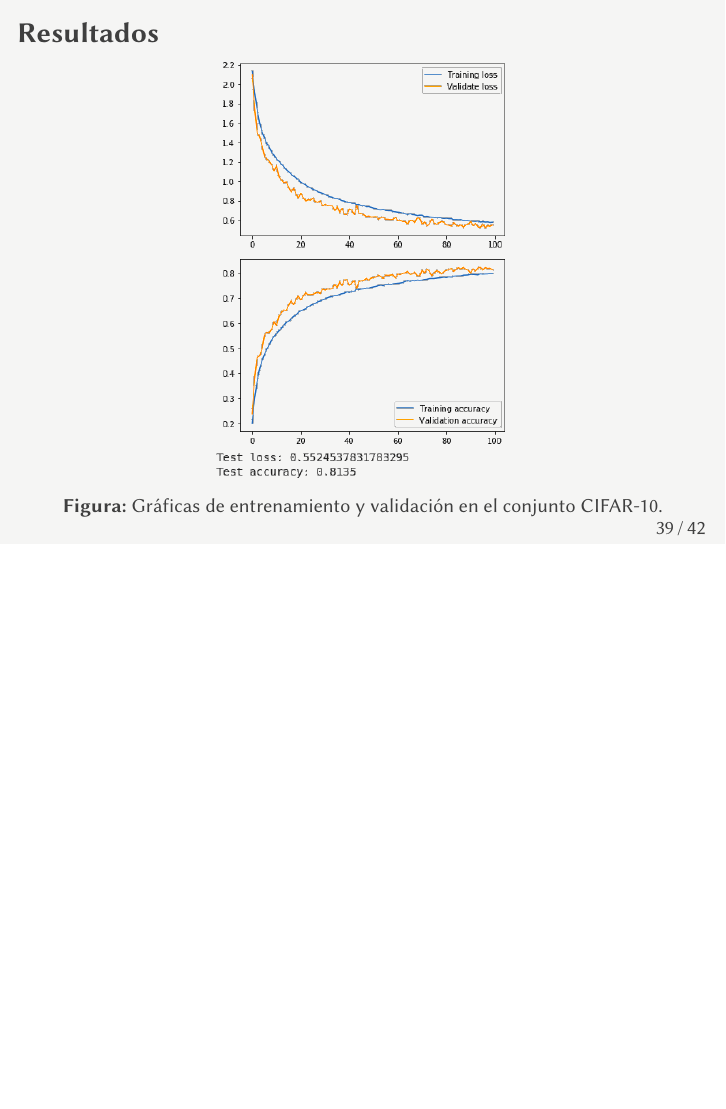
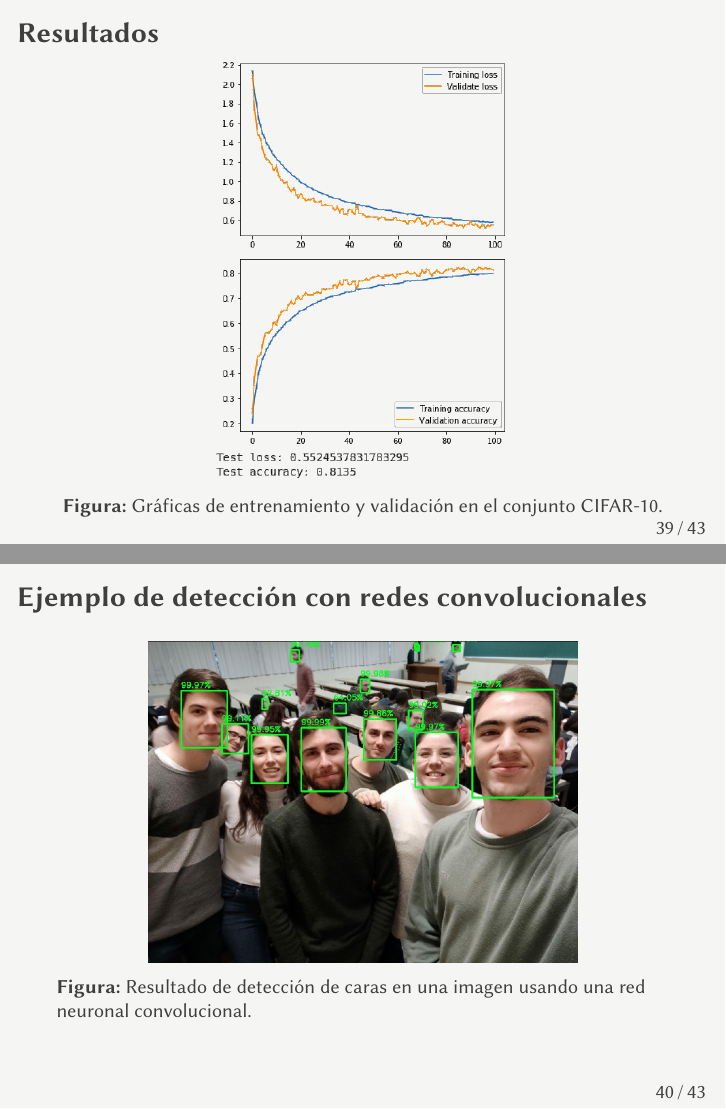
Before and after one commit to jmml97/emv-redes-neuronales, LaTeX slides (emv.redes-neuronales.presentacion.tex): page 39 of 42 before the commit and pages 39 and 40 of 43 after it, the two joined at a grey line, the shorter picture padded with empty space. Compiled offline with XeLaTeX.

Commit message:
añade foto

```diff
--- a/emv.redes-neuronales.presentacion.tex
+++ b/emv.redes-neuronales.presentacion.tex
@@ -602,6 +602,15 @@ de los cálculos previos. Se forman bucles.
 \end{figure}
 \end{frame}
 
+\begin{frame}{Ejemplo de detección con redes convolucionales}
+\begin{figure}[h]
+  \centering
+  \includegraphics[width=.7\textwidth]{img/caras}
+  \caption{Resultado de detección de caras en una imagen usando una red neuronal convolucional.}
+  \label{fig:model}
+\end{figure}
+\end{frame}
+
 \begin{frame}[t,allowframebreaks]{Referencias}
   \printbibliography[heading=none]
 \end{frame}
```
Also changed, not shown: img/caras.jpg (added).
